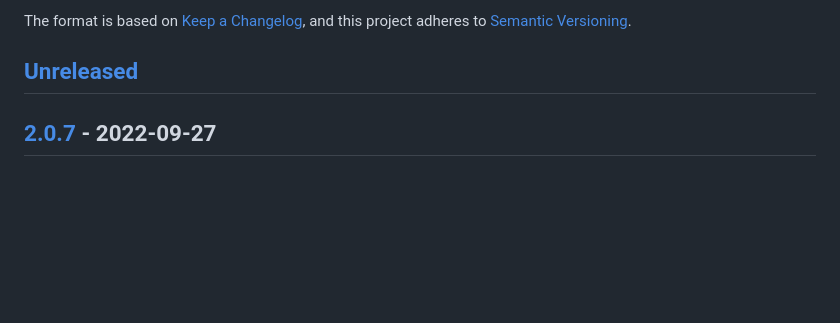
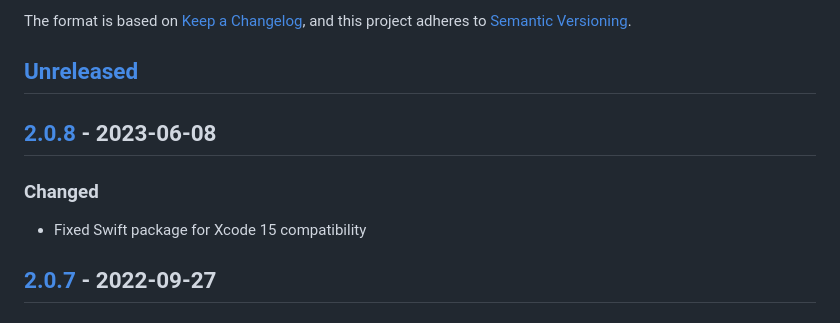
Before and after one commit to calimarkus/JDStatusBarNotification, a Markdown page: CHANGELOG.md, the part around one of its changes. Rendered like a GitHub page; blank space fills up the shorter version.

Commit message:
update changelog

```diff
--- a/CHANGELOG.md
+++ b/CHANGELOG.md
@@ -6,6 +6,12 @@ The format is based on [Keep a Changelog](https://keepachangelog.com/en/1.0.0/),
 and this project adheres to [Semantic Versioning](https://semver.org/spec/v2.0.0.html).
 
 ## [Unreleased]
+
+## [2.0.8] - 2023-06-08
+
+### Changed
+
+- Fixed Swift package for Xcode 15 compatibility
 
 ## [2.0.7] - 2022-09-27
 
```
Also changed, not shown: other parts of CHANGELOG.md (+2 -1 lines).
